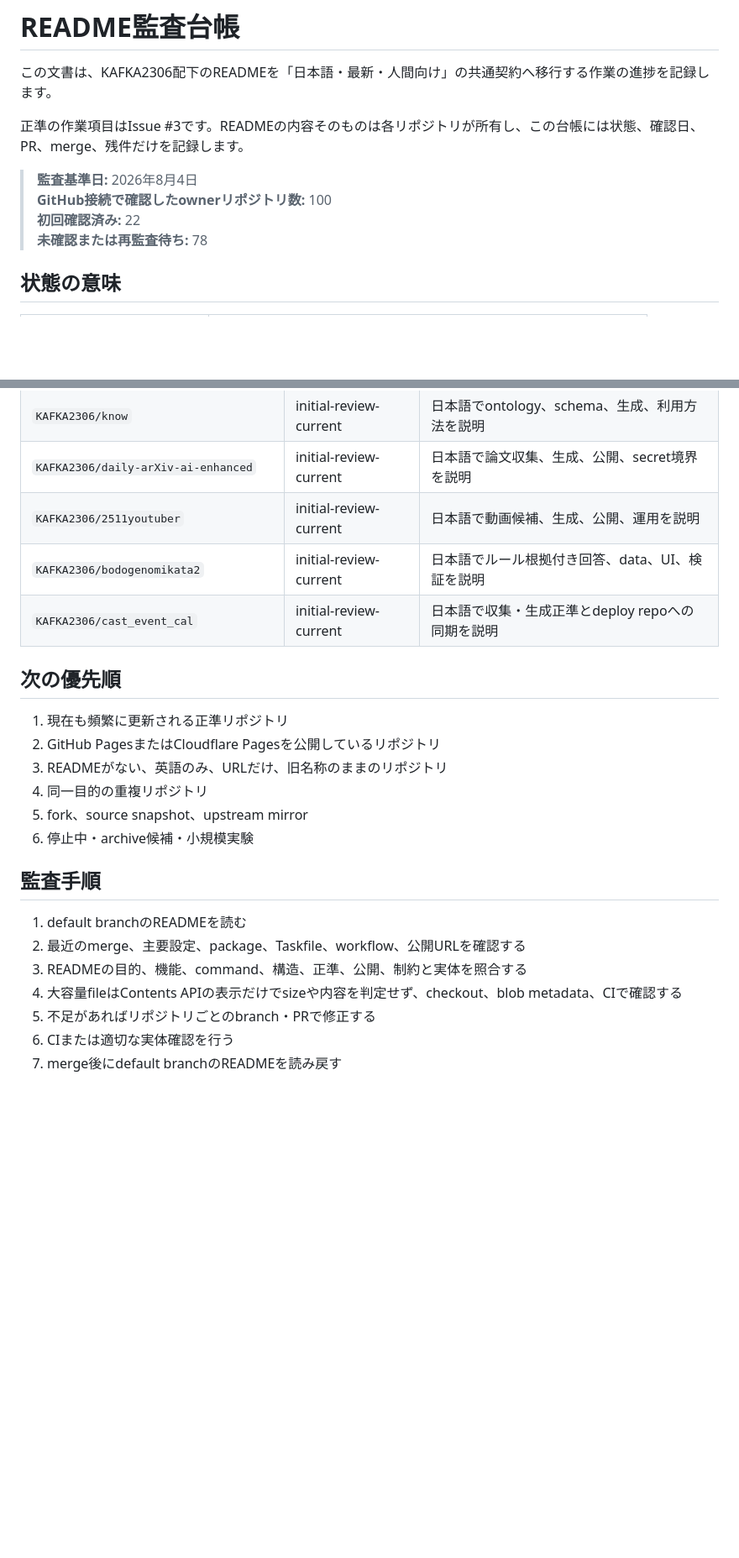
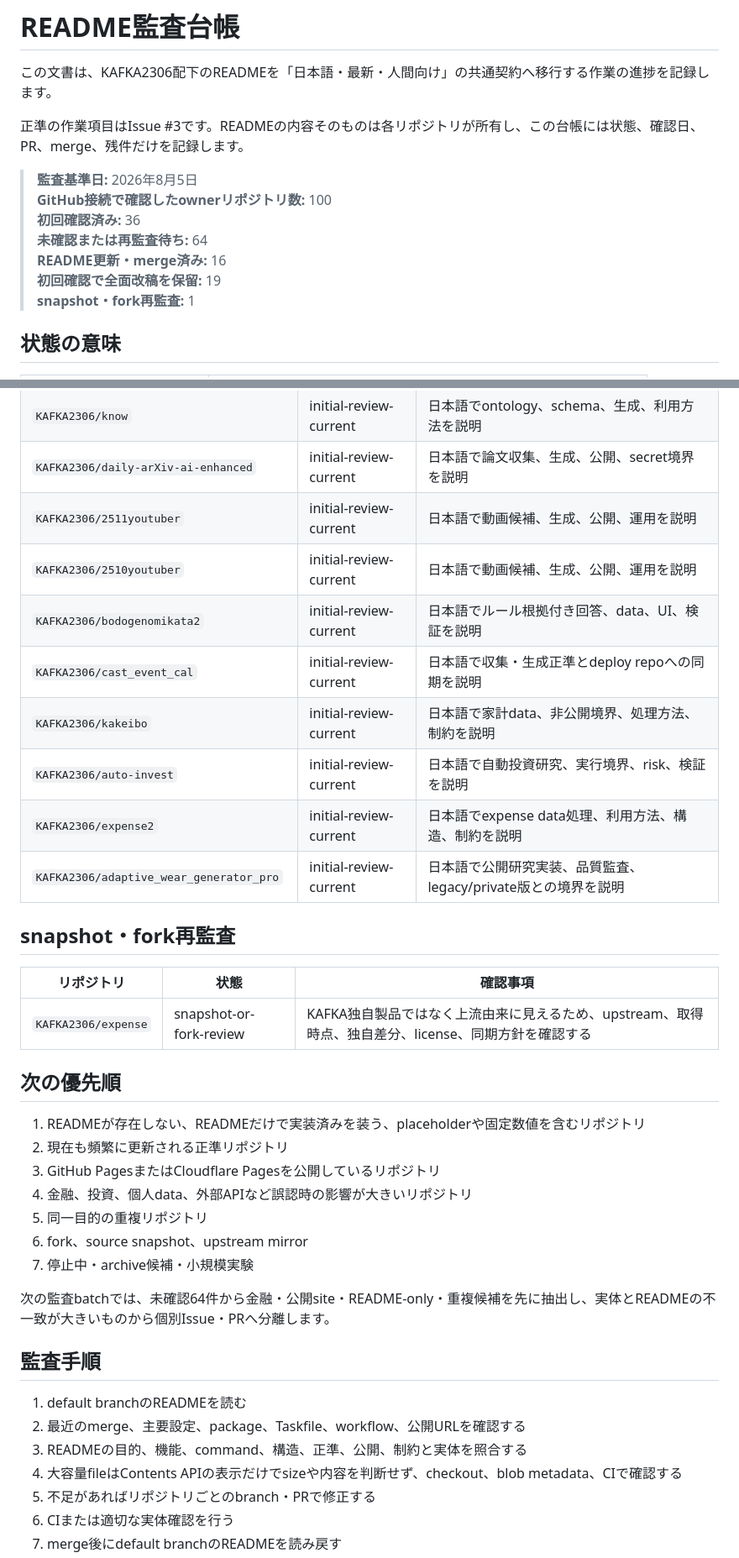
Before and after one commit to KAFKA2306/com, a Markdown page: docs/README_AUDIT.md, 2 parts joined by grey strips. Shown at 84% size. Drawn GitHub-style; blank space fills up the shorter version.

Commit message:
Sync README audit ledger through 36 reviewed repositories

```diff
--- a/docs/README_AUDIT.md
+++ b/docs/README_AUDIT.md
@@ -4,10 +4,13 @@
 
 正準の作業項目はIssue #3です。READMEの内容そのものは各リポジトリが所有し、この台帳には状態、確認日、PR、merge、残件だけを記録します。
 
-> **監査基準日:** 2026年8月4日
+> **監査基準日:** 2026年8月5日
 > **GitHub接続で確認したownerリポジトリ数:** 100
-> **初回確認済み:** 22
-> **未確認または再監査待ち:** 78
+> **初回確認済み:** 36
+> **未確認または再監査待ち:** 64
+> **README更新・merge済み:** 16
+> **初回確認で全面改稿を保留:** 19
+> **snapshot・fork再監査:** 1
 
 ## 状態の意味
 
@@ -71,24 +94,38 @@ connectorの空content表示だけで実ファイルsizeを判断しないこと
 | `KAFKA2306/know` | initial-review-current | 日本語でontology、schema、生成、利用方法を説明 |
 | `KAFKA2306/daily-arXiv-ai-enhanced` | initial-review-current | 日本語で論文収集、生成、公開、secret境界を説明 |
 | `KAFKA2306/2511youtuber` | initial-review-current | 日本語で動画候補、生成、公開、運用を説明 |
+| `KAFKA2306/2510youtuber` | initial-review-current | 日本語で動画候補、生成、公開、運用を説明 |
 | `KAFKA2306/bodogenomikata2` | initial-review-current | 日本語でルール根拠付き回答、data、UI、検証を説明 |
 | `KAFKA2306/cast_event_cal` | initial-review-current | 日本語で収集・生成正準とdeploy repoへの同期を説明 |
+| `KAFKA2306/kakeibo` | initial-review-current | 日本語で家計data、非公開境界、処理方法、制約を説明 |
+| `KAFKA2306/auto-invest` | initial-review-current | 日本語で自動投資研究、実行境界、risk、検証を説明 |
+| `KAFKA2306/expense2` | initial-review-current | 日本語でexpense data処理、利用方法、構造、制約を説明 |
+| `KAFKA2306/adaptive_wear_generator_pro` | initial-review-current | 日本語で公開研究実装、品質監査、legacy/private版との境界を説明 |
+
+## snapshot・fork再監査
+
+| リポジトリ | 状態 | 確認事項 |
+|---|---|---|
+| `KAFKA2306/expense` | snapshot-or-fork-review | KAFKA独自製品ではなく上流由来に見えるため、upstream、取得時点、独自差分、license、同期方針を確認する |
 
 ## 次の優先順
 
-1. 現在も頻繁に更新される正準リポジトリ
-2. GitHub PagesまたはCloudflare Pagesを公開しているリポジトリ
-3. READMEがない、英語のみ、URLだけ、旧名称のままのリポジトリ
-4. 同一目的の重複リポジトリ
-5. fork、source snapshot、upstream mirror
-6. 停止中・archive候補・小規模実験
+1. READMEが存在しない、READMEだけで実装済みを装う、placeholderや固定数値を含むリポジトリ
+2. 現在も頻繁に更新される正準リポジトリ
+3. GitHub PagesまたはCloudflare Pagesを公開しているリポジトリ
+4. 金融、投資、個人data、外部APIなど誤認時の影響が大きいリポジトリ
+5. 同一目的の重複リポジトリ
+6. fork、source snapshot、upstream mirror
+7. 停止中・archive候補・小規模実験
+
+次の監査batchでは、未確認64件から金融・公開site・README-only・重複候補を先に抽出し、実体とREADMEの不一致が大きいものから個別Issue・PRへ分離します。
 
 ## 監査手順
 
 1. default branchのREADMEを読む
 2. 最近のmerge、主要設定、package、Taskfile、workflow、公開URLを確認する
 3. READMEの目的、機能、command、構造、正準、公開、制約と実体を照合する
-4. 大容量fileはContents APIの表示だけでsizeや内容を判定せず、checkout、blob metadata、CIで確認する
+4. 大容量fileはContents APIの表示だけでsizeや内容を判断せず、checkout、blob metadata、CIで確認する
 5. 不足があればリポジトリごとのbranch・PRで修正する
 6. CIまたは適切な実体確認を行う
 7. merge後にdefault branchのREADMEを読み戻す
```
Also changed, not shown: other parts of docs/README_AUDIT.md (+24 -4 lines).
